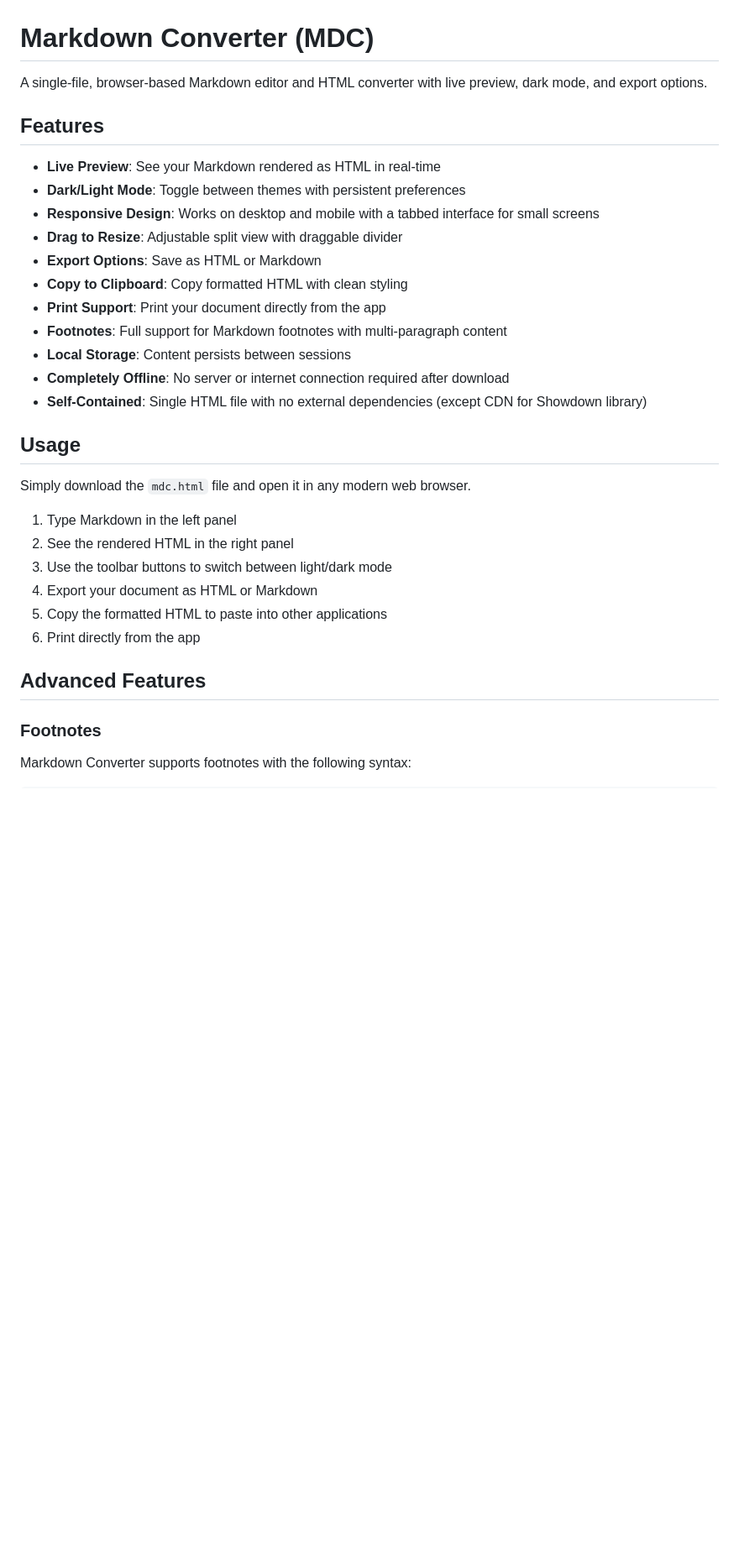
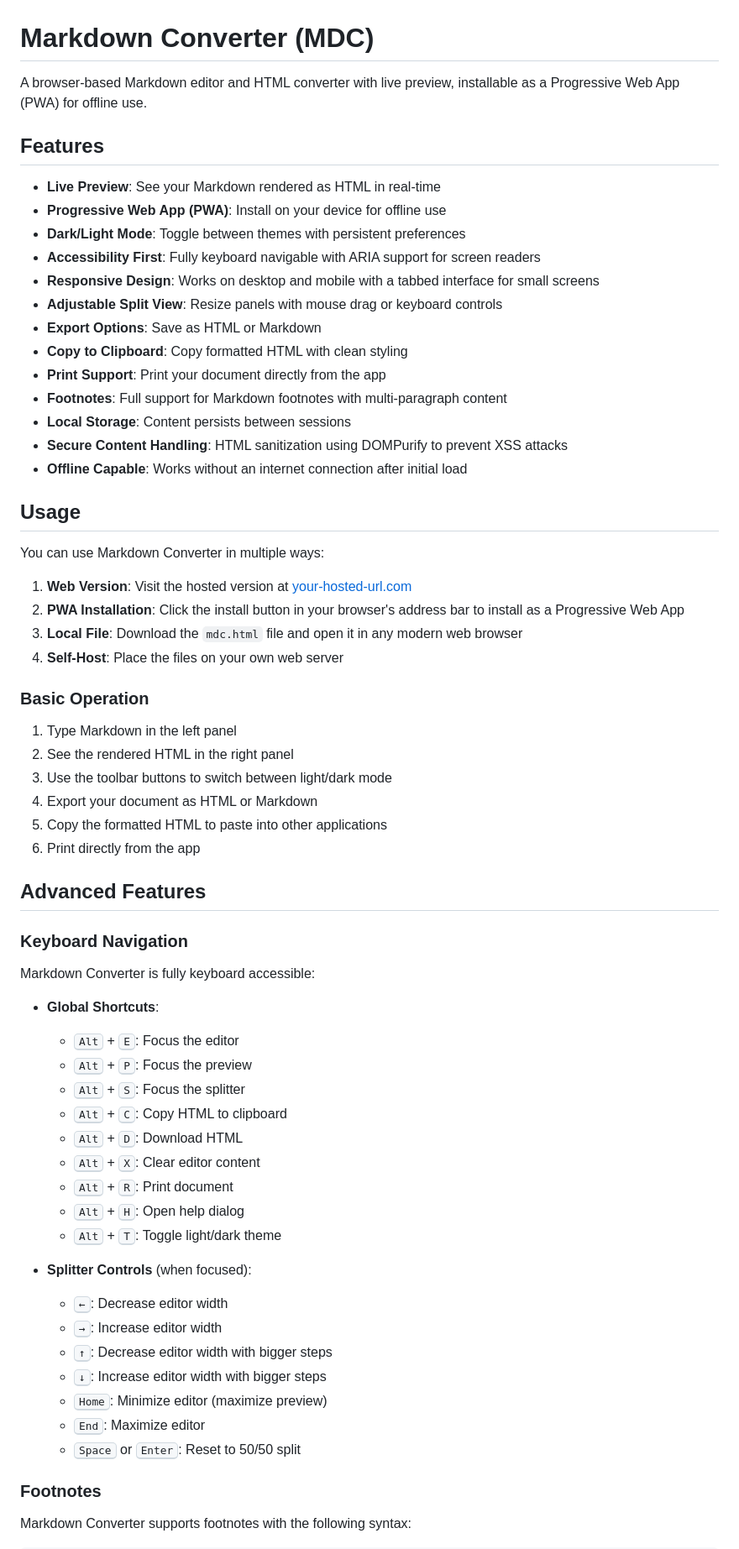
Before and after one commit to sjlxndr/mdc, a Markdown page: README.md, the part around one of its changes. Shown at 84% size. GitHub-like rendering; blank space fills up the shorter version.

```diff
--- a/README.md
+++ b/README.md
@@ -1,24 +1,33 @@
 # Markdown Converter (MDC)
 
-A single-file, browser-based Markdown editor and HTML converter with live preview, dark mode, and export options.
+A browser-based Markdown editor and HTML converter with live preview, installable as a Progressive Web App (PWA) for offline use.
 
 ## Features
 
 - **Live Preview**: See your Markdown rendered as HTML in real-time
+- **Progressive Web App (PWA)**: Install on your device for offline use
 - **Dark/Light Mode**: Toggle between themes with persistent preferences
+- **Accessibility First**: Fully keyboard navigable with ARIA support for screen readers
 - **Responsive Design**: Works on desktop and mobile with a tabbed interface for small screens
-- **Drag to Resize**: Adjustable split view with draggable divider
+- **Adjustable Split View**: Resize panels with mouse drag or keyboard controls
 - **Export Options**: Save as HTML or Markdown
 - **Copy to Clipboard**: Copy formatted HTML with clean styling
 - **Print Support**: Print your document directly from the app
 - **Footnotes**: Full support for Markdown footnotes with multi-paragraph content
 - **Local Storage**: Content persists between sessions
-- **Completely Offline**: No server or internet connection required after download
-- **Self-Contained**: Single HTML file with no external dependencies (except CDN for Showdown library)
+- **Secure Content Handling**: HTML sanitization using DOMPurify to prevent XSS attacks
+- **Offline Capable**: Works without an internet connection after initial load
 
 ## Usage
 
-Simply download the `mdc.html` file and open it in any modern web browser.
+You can use Markdown Converter in multiple ways:
+
+1. **Web Version**: Visit the hosted version at [your-hosted-url.com](your-hosted-url.com)
+2. **PWA Installation**: Click the install button in your browser's address bar to install as a Progressive Web App
+3. **Local File**: Download the `mdc.html` file and open it in any modern web browser
+4. **Self-Host**: Place the files on your own web server
+
+### Basic Operation
 
 1. Type Markdown in the left panel
 2. See the rendered HTML in the right panel
@@ -28,6 +37,30 @@ Simply download the `mdc.html` file and open it in any modern web browser.
 6. Print directly from the app
 
 ## Advanced Features
+
+### Keyboard Navigation
+
+Markdown Converter is fully keyboard accessible:
+
+- **Global Shortcuts**:
+  - <kbd>Alt</kbd> + <kbd>E</kbd>: Focus the editor
+  - <kbd>Alt</kbd> + <kbd>P</kbd>: Focus the preview
+  - <kbd>Alt</kbd> + <kbd>S</kbd>: Focus the splitter
+  - <kbd>Alt</kbd> + <kbd>C</kbd>: Copy HTML to clipboard
+  - <kbd>Alt</kbd> + <kbd>D</kbd>: Download HTML
+  - <kbd>Alt</kbd> + <kbd>X</kbd>: Clear editor content
+  - <kbd>Alt</kbd> + <kbd>R</kbd>: Print document
+  - <kbd>Alt</kbd> + <kbd>H</kbd>: Open help dialog
+  - <kbd>Alt</kbd> + <kbd>T</kbd>: Toggle light/dark theme
+
+- **Splitter Controls** (when focused):
+  - <kbd>←</kbd>: Decrease editor width
+  - <kbd>→</kbd>: Increase editor width
+  - <kbd>↑</kbd>: Decrease editor width with bigger steps
+  - <kbd>↓</kbd>: Increase editor width with bigger steps
+  - <kbd>Home</kbd>: Minimize editor (maximize preview)
+  - <kbd>End</kbd>: Maximize editor
+  - <kbd>Space</kbd> or <kbd>Enter</kbd>: Reset to 50/50 split
 
 ### Footnotes
 
```
Also changed, not shown: other parts of README.md (+61 -3 lines).
